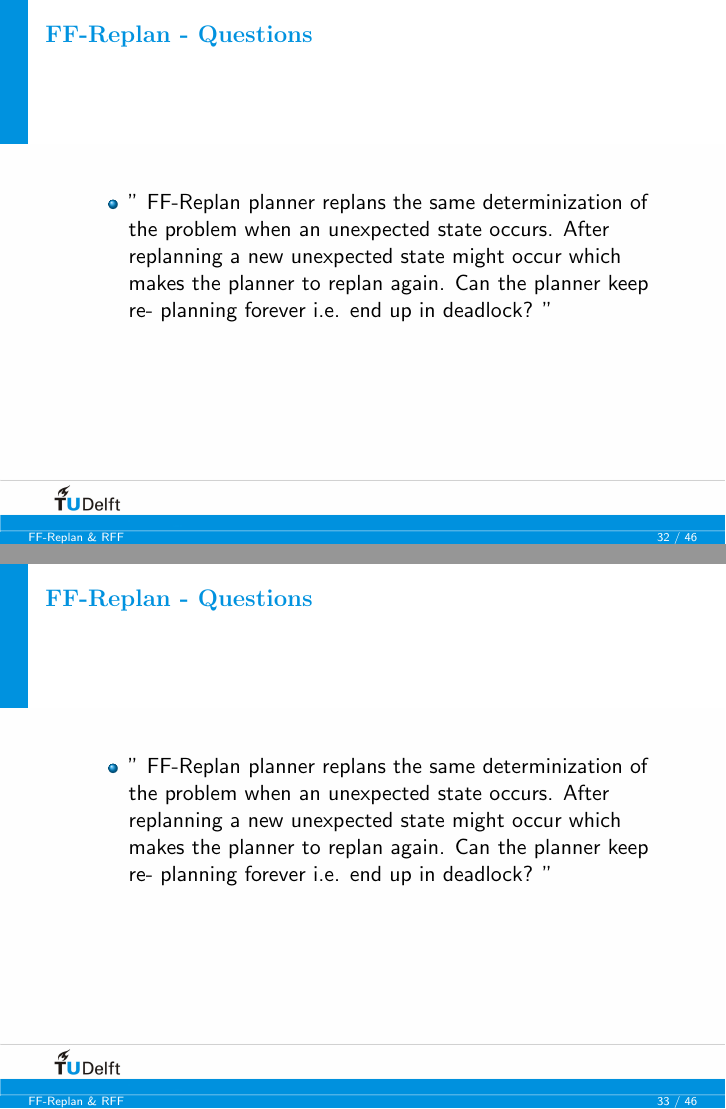
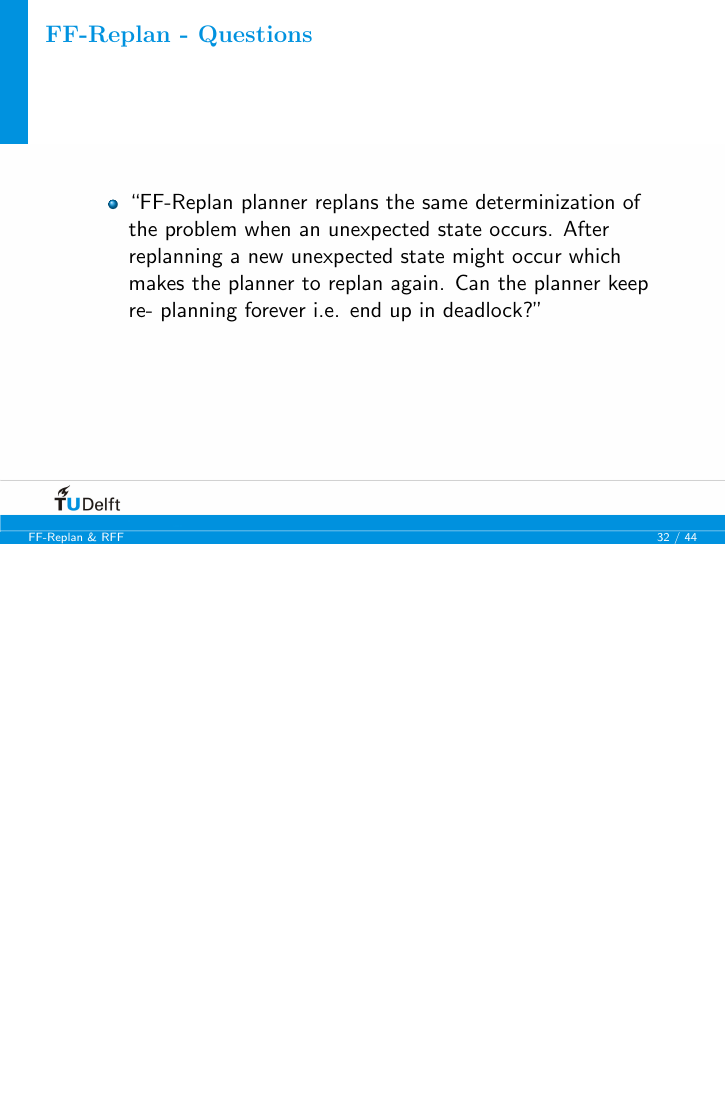
Before and after one commit to ImaraSpeek/SeminarAlgorithms, LaTeX slides (presentation/presa.tex): pages 33 and 34 of 52 before the commit and page 34 of 51 after it, the two joined at a grey line, the shorter picture padded with empty space. Compiled offline with pdfLaTeX.

```diff
--- a/presentation/presa.tex
+++ b/presentation/presa.tex
@@ -582,16 +582,8 @@
 \begin{frame}
   \frametitle{FF-Replan - Questions}
   \begin{itemize}
-    \item '' FF-Replan planner replans the same determinization of the problem when an unexpected state occurs. After replanning a new unexpected state might occur which makes the planner to replan again. Can the planner keep re- planning forever i.e. end up in deadlock? ''
+    \item ``FF-Replan planner replans the same determinization of the problem when an unexpected state occurs. After replanning a new unexpected state might occur which makes the planner to replan again. Can the planner keep re- planning forever i.e. end up in deadlock?''
 
-   \end{itemize}
-\end{frame}
-
-
-\begin{frame}
-  \frametitle{FF-Replan - Questions}
-  \begin{itemize}
-    \item '' FF-Replan planner replans the same determinization of the problem when an unexpected state occurs. After replanning a new unexpected state might occur which makes the planner to replan again. Can the planner keep re- planning forever i.e. end up in deadlock? ''
    \end{itemize}
 \end{frame}
 
```
Also changed, not shown: presentation/presa.tex (11 more changed lines).
